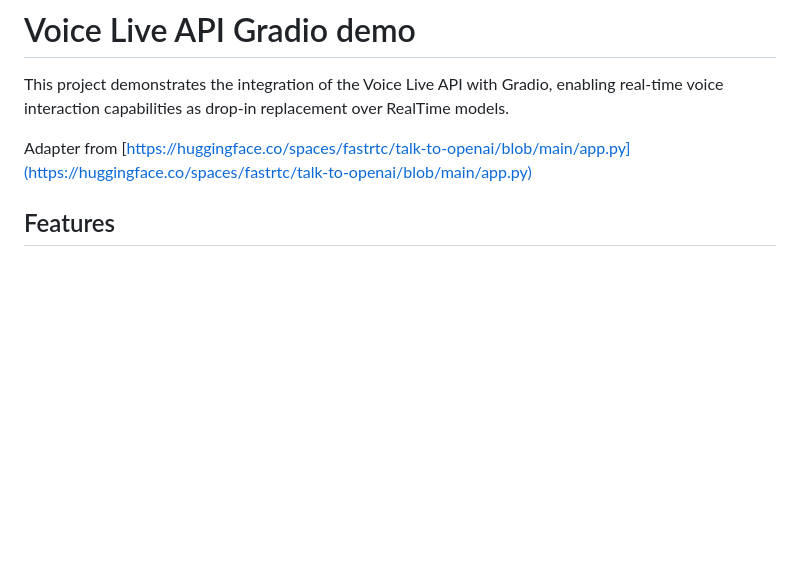
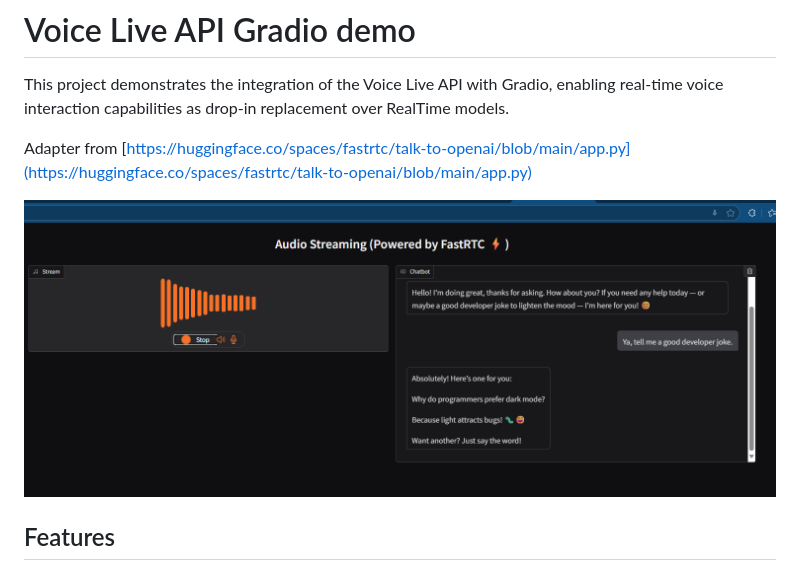
Before and after one commit to unsafecode/voice-live-gradio, a Markdown page: README.md, the part around the change. GitHub-like rendering; pictures changed too: image.png (added); blank space fills up the shorter version.

```diff
--- a/README.md
+++ b/README.md
@@ -4,6 +4,8 @@ This project demonstrates the integration of the Voice Live API with Gradio, ena
 replacement over RealTime models.
 
 Adapter from [https://huggingface.co/spaces/fastrtc/talk-to-openai/blob/main/app.py](https://huggingface.co/spaces/fastrtc/talk-to-openai/blob/main/app.py)
+
+![Basic chatbot in audio-only mode showing a sample conversation about developer jokes](image.png)
 
 ## Features
 
```
